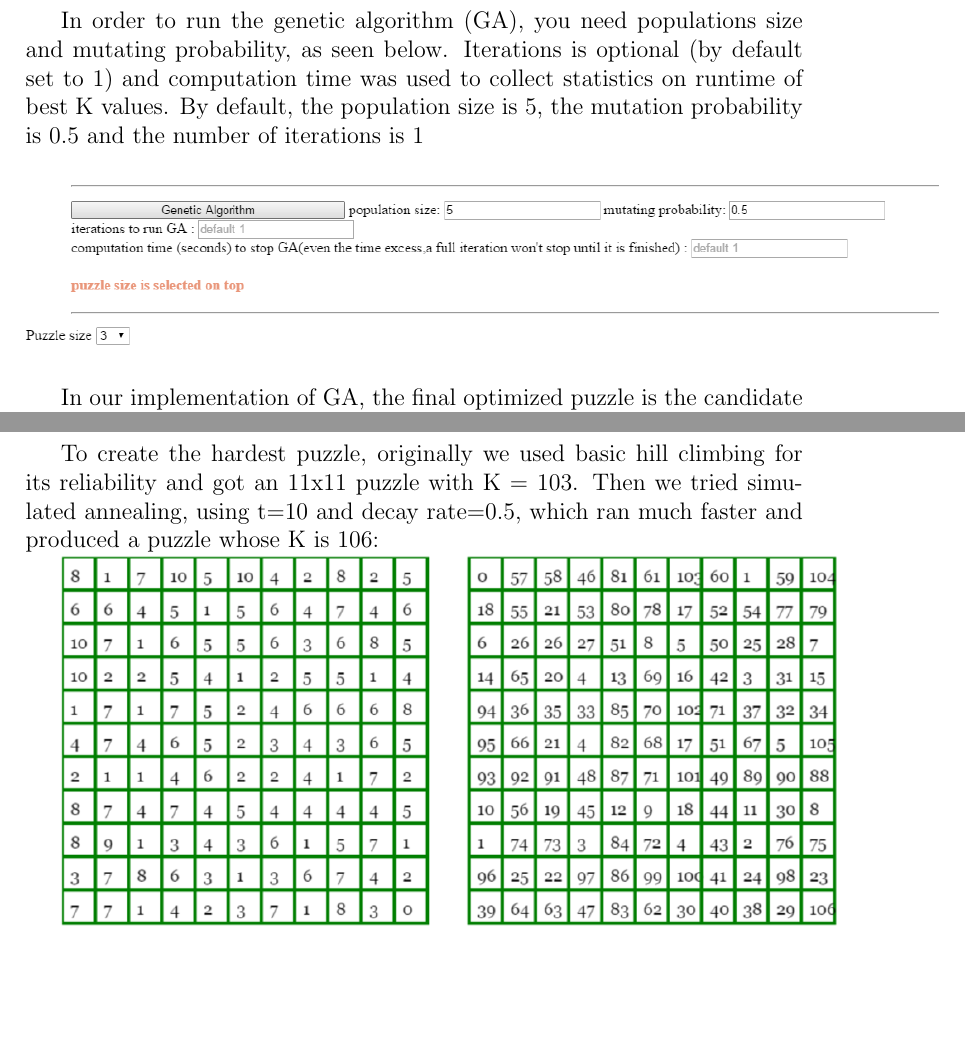
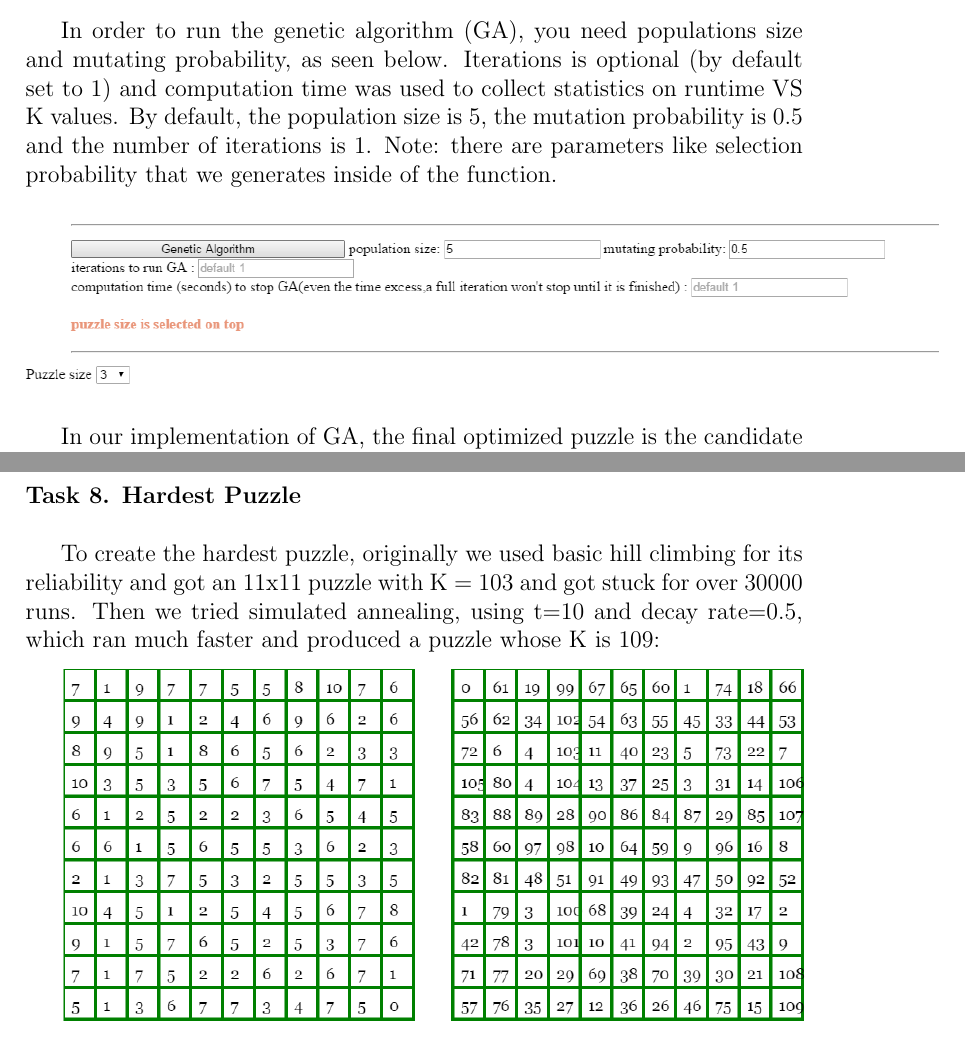
Before and after one commit to razorwu1994/Puzzle-Solution-Finder, a LaTeX problem sheet (Assignment 1 Report/Assignment 1 Report.tex): two parts of pages 18 and 23 of 23, joined at a grey line, cut so that both start at the same text, the shorter picture padded with empty space. Compiled offline with pdfLaTeX.

Commit message:
tex update

```diff
--- a/Assignment 1 Report/Assignment 1 Report.tex
+++ b/Assignment 1 Report/Assignment 1 Report.tex
@@ -163,7 +163,7 @@ However, compared to basic hill climbing, simulated annealing performs about the
 \pagebreak
 \paragraph{Task 7. Genetic Algorithms} \mbox{}\\
 
-In order to run the genetic algorithm (GA), you need populations size and mutating probability, as seen below. Iterations is optional (by default set to 1) and computation time was used to collect statistics on runtime of best K values. By default, the population size is $5$, the mutation probability is $0.5$ and the number of iterations is $1$ \\
+In order to run the genetic algorithm (GA), you need populations size and mutating probability, as seen below. Iterations is optional (by default set to 1) and computation time was used to collect statistics on runtime VS K values. By default, the population size is $5$, the mutation probability is $0.5$ and the number of iterations is $1$. Note: there are parameters like selection probability that we generates inside of the function.\\
 
 \includegraphics[scale=0.6]{"Task 7/GA-section"}
 \includegraphics[scale=0.6]{"Task 7/Puzzle-size"}\\
@@ -219,7 +219,7 @@ The plots found are listed below with time (in ms) on the x axis and average K v
 \pagebreak
 \paragraph{Task 8. Hardest Puzzle} \mbox{}\\
 
-To create the hardest puzzle, originally we used basic hill climbing for its reliability and got an 11x11 puzzle with K = 103. Then we tried simulated annealing, using t=10 and decay rate=0.5, which ran much faster and produced a puzzle whose K is 106:
+To create the hardest puzzle, originally we used basic hill climbing for its reliability and got an 11x11 puzzle with K = 103 and got stuck for over 30000 runs. Then we tried simulated annealing, using t=10 and decay rate=0.5, which ran much faster and produced a puzzle whose K is 109:
 
 \includegraphics[width=\linewidth]{"Task 8/Hardest Puzzle"}
 
```
Also changed, not shown: Assignment 1 Report/Assignment 1 Report.pdf, Assignment 1 Report/Images/Task 8/Hardest Puzzle.PNG, 1 other file.
